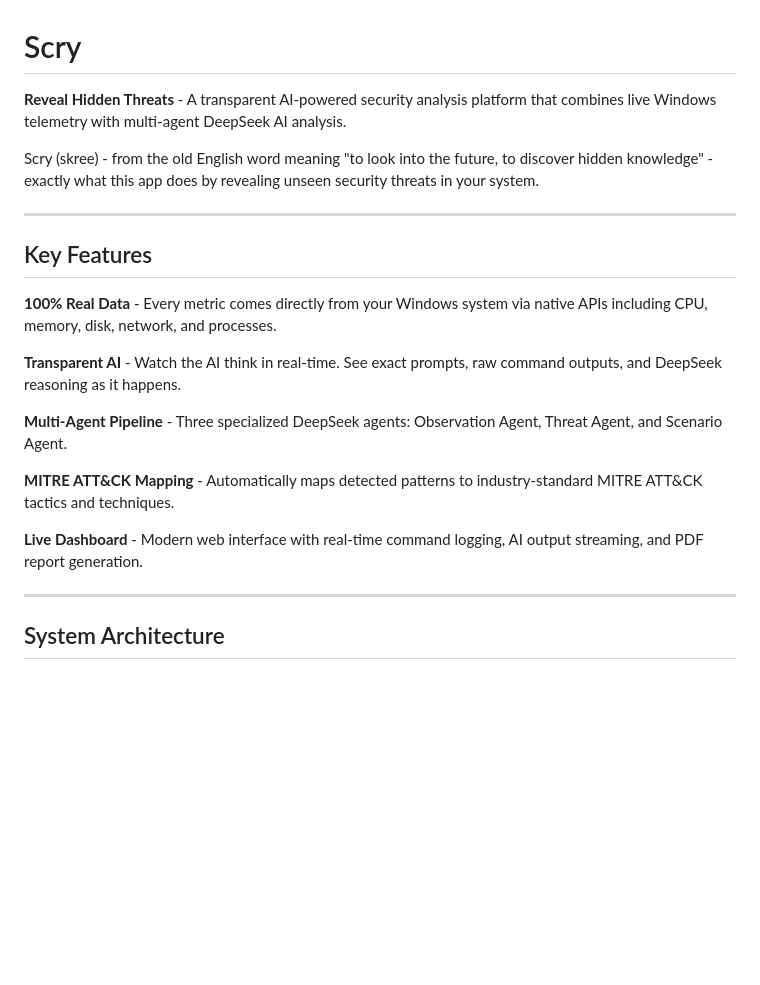
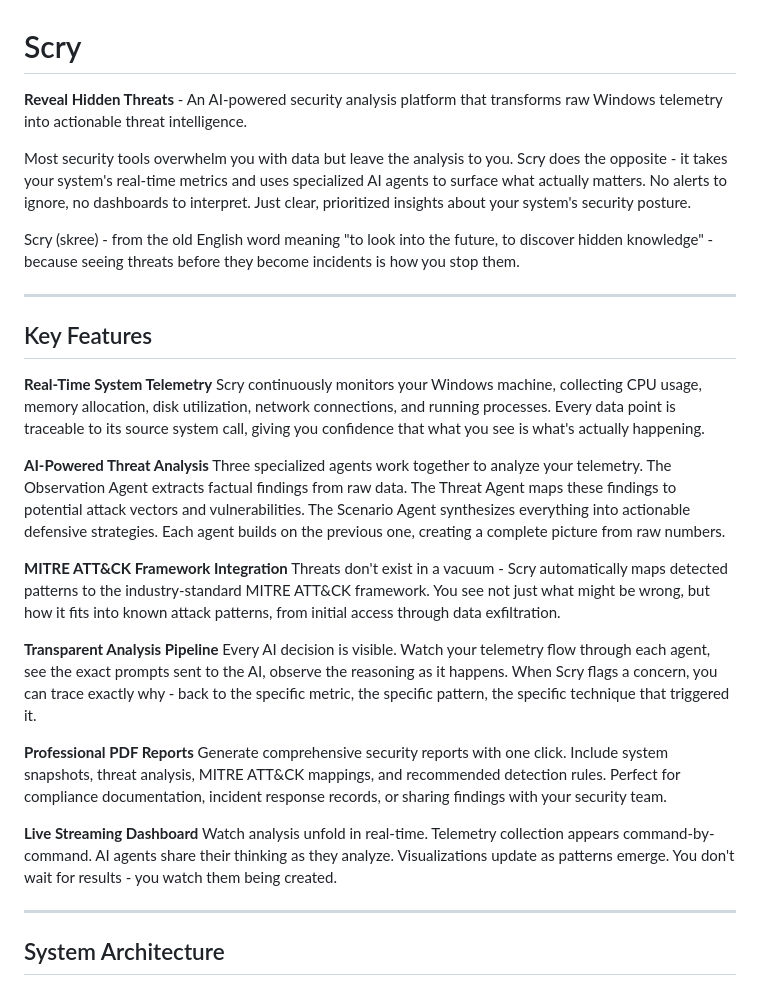
Before and after one commit to ritvikindupuri/Cipher-security, a Markdown page: README.md, the part around the change. Rendered like a GitHub page; blank space fills up the shorter version.

Commit message:
Rewrite README description and key features with more detail

```diff
--- a/README.md
+++ b/README.md
@@ -1,22 +1,32 @@
 # Scry
 
-**Reveal Hidden Threats** - A transparent AI-powered security analysis platform that combines live Windows telemetry with multi-agent DeepSeek AI analysis.
+**Reveal Hidden Threats** - An AI-powered security analysis platform that transforms raw Windows telemetry into actionable threat intelligence.
 
-Scry (skree) - from the old English word meaning "to look into the future, to discover hidden knowledge" - exactly what this app does by revealing unseen security threats in your system.
+Most security tools overwhelm you with data but leave the analysis to you. Scry does the opposite - it takes your system's real-time metrics and uses specialized AI agents to surface what actually matters. No alerts to ignore, no dashboards to interpret. Just clear, prioritized insights about your system's security posture.
+
+Scry (skree) - from the old English word meaning "to look into the future, to discover hidden knowledge" - because seeing threats before they become incidents is how you stop them.
 
 ---
 
 ## Key Features
 
-**100% Real Data** - Every metric comes directly from your Windows system via native APIs including CPU, memory, disk, network, and processes.
+**Real-Time System Telemetry**
+Scry continuously monitors your Windows machine, collecting CPU usage, memory allocation, disk utilization, network connections, and running processes. Every data point is traceable to its source system call, giving you confidence that what you see is what's actually happening.
 
-**Transparent AI** - Watch the AI think in real-time. See exact prompts, raw command outputs, and DeepSeek reasoning as it happens.
+**AI-Powered Threat Analysis**
+Three specialized agents work together to analyze your telemetry. The Observation Agent extracts factual findings from raw data. The Threat Agent maps these findings to potential attack vectors and vulnerabilities. The Scenario Agent synthesizes everything into actionable defensive strategies. Each agent builds on the previous one, creating a complete picture from raw numbers.
 
-**Multi-Agent Pipeline** - Three specialized DeepSeek agents: Observation Agent, Threat Agent, and Scenario Agent.
+**MITRE ATT&CK Framework Integration**
+Threats don't exist in a vacuum - Scry automatically maps detected patterns to the industry-standard MITRE ATT&CK framework. You see not just what might be wrong, but how it fits into known attack patterns, from initial access through data exfiltration.
 
-**MITRE ATT&CK Mapping** - Automatically maps detected patterns to industry-standard MITRE ATT&CK tactics and techniques.
+**Transparent Analysis Pipeline**
+Every AI decision is visible. Watch your telemetry flow through each agent, see the exact prompts sent to the AI, observe the reasoning as it happens. When Scry flags a concern, you can trace exactly why - back to the specific metric, the specific pattern, the specific technique that triggered it.
 
-**Live Dashboard** - Modern web interface with real-time command logging, AI output streaming, and PDF report generation.
+**Professional PDF Reports**
+Generate comprehensive security reports with one click. Include system snapshots, threat analysis, MITRE ATT&CK mappings, and recommended detection rules. Perfect for compliance documentation, incident response records, or sharing findings with your security team.
+
+**Live Streaming Dashboard**
+Watch analysis unfold in real-time. Telemetry collection appears command-by-command. AI agents share their thinking as they analyze. Visualizations update as patterns emerge. You don't wait for results - you watch them being created.
 
 ---
 
```
